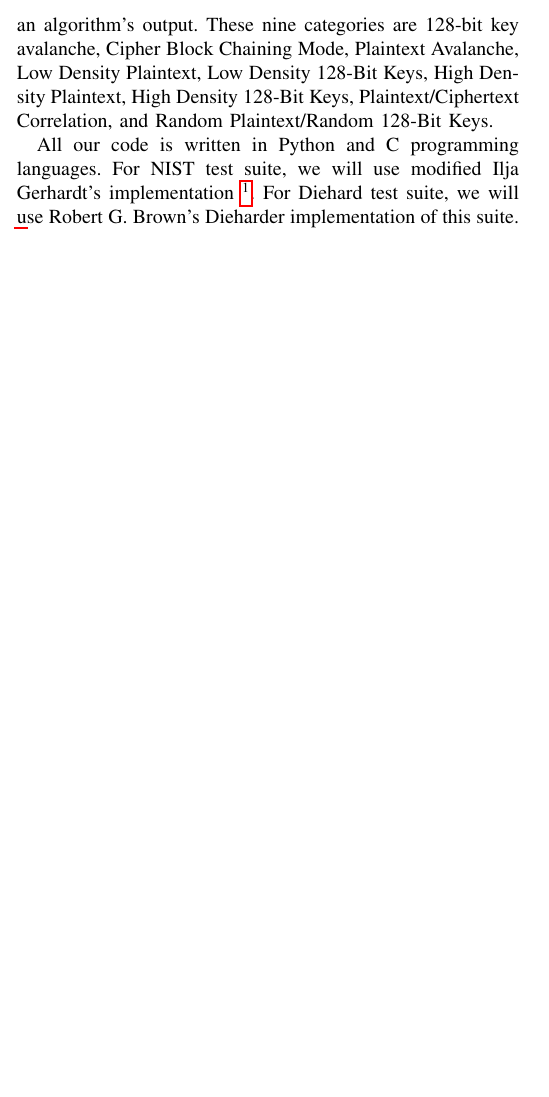
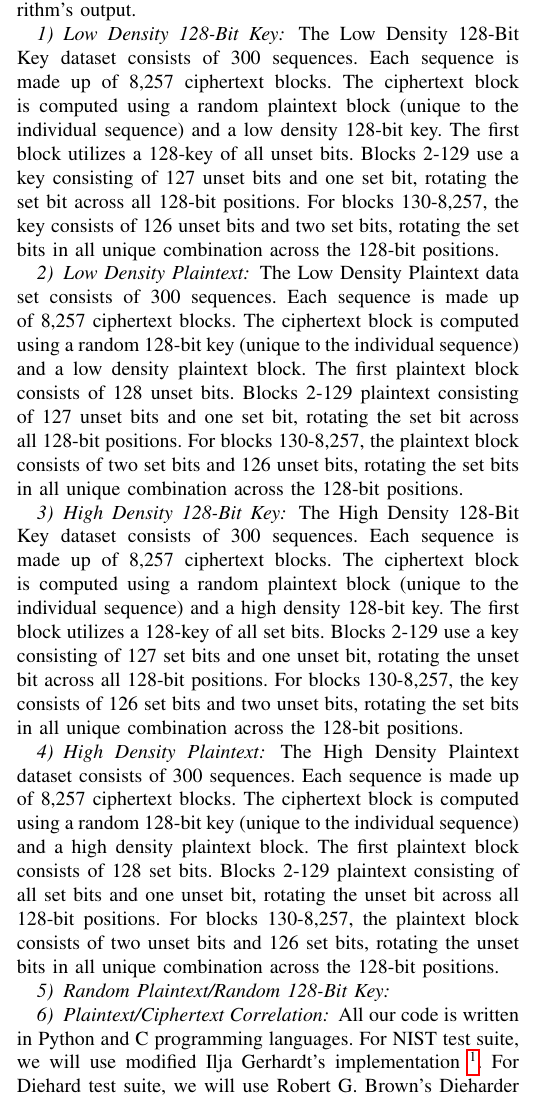
Before and after one commit to drake-smu/MainFrame_7349, a LaTeX paper (reports/main.tex): part of one column of page 2 of 2, cut at the place of the change, the shorter picture padded with empty space. Compiled offline with pdfLaTeX.

Commit message:
added 4/6 sections to datasets

```diff
--- a/reports/main.tex
+++ b/reports/main.tex
@@ -98,7 +98,30 @@ All four components are schematically represented in \autoref{HighLevelSchema}.
 \label{HighLevelSchema}
 \end{figure}
 
-The nine categories of datasets have been selected because of their usefulness in evaluating the randomness of an algorithm's output. These nine categories are 128-bit key avalanche, Cipher Block Chaining Mode, Plaintext Avalanche, Low Density Plaintext, Low Density 128-Bit Keys, High Density Plaintext, High Density 128-Bit Keys, Plaintext/Ciphertext Correlation, and Random Plaintext/Random 128-Bit Keys.
+%The nine categories of datasets have been selected because of their usefulness in evaluating the randomness of an algorithm's output. These nine categories are 128-bit key avalanche, Cipher Block Chaining Mode, Plaintext Avalanche, Low Density Plaintext, Low Density 128-Bit Keys, High Density Plaintext, High Density 128-Bit Keys, Plaintext/Ciphertext Correlation, and Random Plaintext/Random 128-Bit Keys.
+
+\subsection{AES Datasets}
+The nine categories of datasets have been selected because of their usefulness in evaluating the randomness of an algorithm's output.
+
+\subsubsection{Low Density 128-Bit Key}
+
+The Low Density 128-Bit Key dataset consists of 300 sequences. Each sequence is made up of 8,257 ciphertext blocks. The ciphertext block is computed using a random plaintext block (unique to the individual sequence) and a low density 128-bit key. The first block utilizes a 128-key of all unset bits. Blocks 2-129 use a key consisting of 127 unset bits and one set bit, rotating the set bit across all 128-bit positions. For blocks 130-8,257, the key consists of 126 unset bits and two set bits, rotating the set bits in all unique combination across the 128-bit positions.
+
+\subsubsection{Low Density Plaintext}
+
+The Low Density Plaintext data set consists of 300 sequences. Each sequence is made up of 8,257 ciphertext blocks. The ciphertext block is computed using a random 128-bit key (unique to the individual sequence) and a low density plaintext block. The first plaintext block consists of 128 unset bits. Blocks 2-129 plaintext consisting of 127 unset bits and one set bit, rotating the set bit across all 128-bit positions. For blocks 130-8,257, the plaintext block consists of two set bits and 126 unset bits, rotating the set bits in all unique combination across the 128-bit positions.
+
+\subsubsection{High Density 128-Bit Key}
+
+The High Density 128-Bit Key dataset consists of 300 sequences. Each sequence is made up of 8,257 ciphertext blocks. The ciphertext block is computed using a random plaintext block (unique to the individual sequence) and a high density 128-bit key. The first block utilizes a 128-key of all set bits. Blocks 2-129 use a key consisting of 127 set bits and one unset bit, rotating the unset bit across all 128-bit 	positions. For blocks 130-8,257, the key consists of 126 set bits and two unset bits, rotating the set bits in all unique combination across the 128-bit positions.
+
+\subsubsection{High Density Plaintext}
+The High Density Plaintext dataset consists of 300 sequences. Each sequence is made up of 8,257 ciphertext blocks. The ciphertext block is computed using a random 128-bit key (unique to the individual sequence) and a high density plaintext block. The first plaintext block consists of 128 set bits. Blocks 2-129 plaintext consisting of all set bits and one unset bit, rotating the unset bit across all 128-bit positions. For blocks 130-8,257, the plaintext block consists of two unset bits and 126 set bits, rotating the unset bits in all unique combination across the 128-bit positions.
+
+\subsubsection{Random Plaintext/Random 128-Bit Key}
+\subsubsection{Plaintext/Ciphertext Correlation}
+
+
 
 All our code is written in Python and C programming languages. For NIST test suite, we will use modified Ilja Gerhardt's implementation \footnote{NIST implementation starter kit https://bit.ly/2Gkjdu1}. For Diehard test suite, we will use Robert G. Brown’s Dieharder implementation of this suite. \footnote{Dieharder implementation https://bit.ly/2Sm325J}. Both implementations do require some additional work from our side to make it run on SMU ManeFrame II cluster.
 
```
Also changed, not shown: 2 other files.
